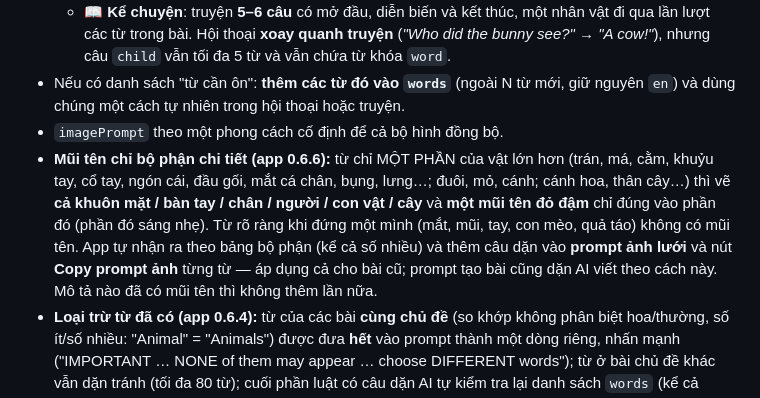
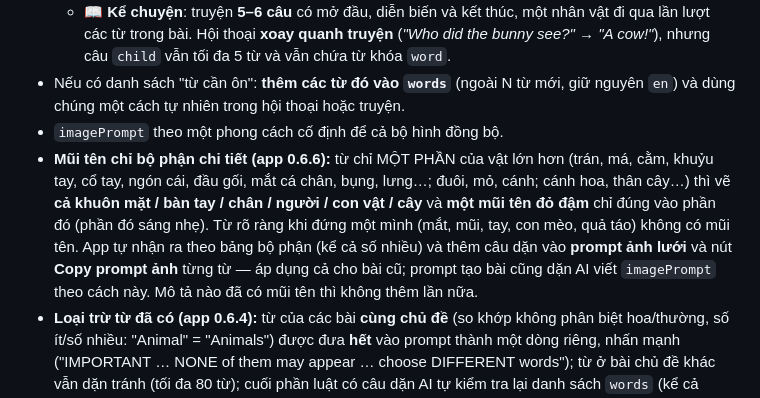
Before and after one commit to HanhTran2410/kid-english, a Markdown page: SPEC.md, the part around the change. Drawn GitHub-style.

Commit message:
SPEC: sửa chữ bị mất trong ghi chú mũi tên
Co-Authored-By: Claude Opus 5.5 <noreply@anthropic.com>

```diff
--- a/SPEC.md
+++ b/SPEC.md
@@ -150,7 +150,7 @@ Prompt yêu cầu AI:
   - 📖 **Kể chuyện**: truyện **5–6 câu** có mở đầu, diễn biến và kết thúc, một nhân vật đi qua lần lượt các từ trong bài. Hội thoại **xoay quanh truyện** (*"Who did the bunny see?" → "A cow!"*), nhưng câu `child` vẫn tối đa 5 từ và vẫn chứa từ khóa `word`.
 - Nếu có danh sách "từ cần ôn": **thêm các từ đó vào `words`** (ngoài N từ mới, giữ nguyên `en`) và dùng chúng một cách tự nhiên trong hội thoại hoặc truyện.
 - `imagePrompt` theo một phong cách cố định để cả bộ hình đồng bộ.
-- **Mũi tên chỉ bộ phận chi tiết (app 0.6.6):** từ chỉ MỘT PHẦN của vật lớn hơn (trán, má, cằm, khuỷu tay, cổ tay, ngón cái, đầu gối, mắt cá chân, bụng, lưng…; đuôi, mỏ, cánh; cánh hoa, thân cây…) thì vẽ **cả khuôn mặt / bàn tay / chân / người / con vật / cây** và **một mũi tên đỏ đậm** chỉ đúng vào phần đó (phần đó sáng nhẹ). Từ rõ ràng khi đứng một mình (mắt, mũi, tay, con mèo, quả táo) không có mũi tên. App tự nhận ra theo bảng bộ phận (kể cả số nhiều) và thêm câu dặn vào **prompt ảnh lưới** và nút **Copy prompt ảnh** từng từ — áp dụng cả cho bài cũ; prompt tạo bài cũng dặn AI viết  theo cách này. Mô tả nào đã có mũi tên thì không thêm lần nữa.
+- **Mũi tên chỉ bộ phận chi tiết (app 0.6.6):** từ chỉ MỘT PHẦN của vật lớn hơn (trán, má, cằm, khuỷu tay, cổ tay, ngón cái, đầu gối, mắt cá chân, bụng, lưng…; đuôi, mỏ, cánh; cánh hoa, thân cây…) thì vẽ **cả khuôn mặt / bàn tay / chân / người / con vật / cây** và **một mũi tên đỏ đậm** chỉ đúng vào phần đó (phần đó sáng nhẹ). Từ rõ ràng khi đứng một mình (mắt, mũi, tay, con mèo, quả táo) không có mũi tên. App tự nhận ra theo bảng bộ phận (kể cả số nhiều) và thêm câu dặn vào **prompt ảnh lưới** và nút **Copy prompt ảnh** từng từ — áp dụng cả cho bài cũ; prompt tạo bài cũng dặn AI viết `imagePrompt` theo cách này. Mô tả nào đã có mũi tên thì không thêm lần nữa.
 - **Loại trừ từ đã có (app 0.6.4):** từ của các bài **cùng chủ đề** (so khớp không phân biệt hoa/thường, số ít/số nhiều: "Animal" = "Animals") được đưa **hết** vào prompt thành một dòng riêng, nhấn mạnh ("IMPORTANT … NONE of them may appear … choose DIFFERENT words"); từ ở bài chủ đề khác vẫn dặn tránh (tối đa 80 từ); cuối phần luật có câu dặn AI tự kiểm tra lại danh sách `words` (kể cả dạng số ít/số nhiều). Từ cần ôn không bị loại trừ.
   - Màn **Tạo bài học**: ngay dưới ô chủ đề hiện "🚫 Loại trừ N từ của chủ đề … (các bài …)" — bấm để xem danh sách; đổi chủ đề thì cập nhật ngay. Ô **"Từ muốn tránh thêm"** (cách nhau bằng dấu phẩy) để bố mẹ tự thêm, được gộp vào dòng cùng chủ đề.
   - **App 0.6.5 (theo review):** danh sách cùng chủ đề **có sẵn cả dạng số ít / số nhiều** (knees → knee, teeth → tooth, strawberries → strawberry); gọi là **"previously learned words"** (danh sách có thể có từ khác chủ đề, ví dụ frog trong bài Body); luật áp dụng cho **cả hai danh sách**; phạm vi: **từ mới** ("words", "conversation[].word", "questions[].answer") — từ cũ **vẫn được dùng tự nhiên trong câu** để ôn; nếu chủ đề còn ít từ dễ thì chọn từ gần chủ đề, đơn giản, cụ thể, không chọn từ hiếm/khó.
```
